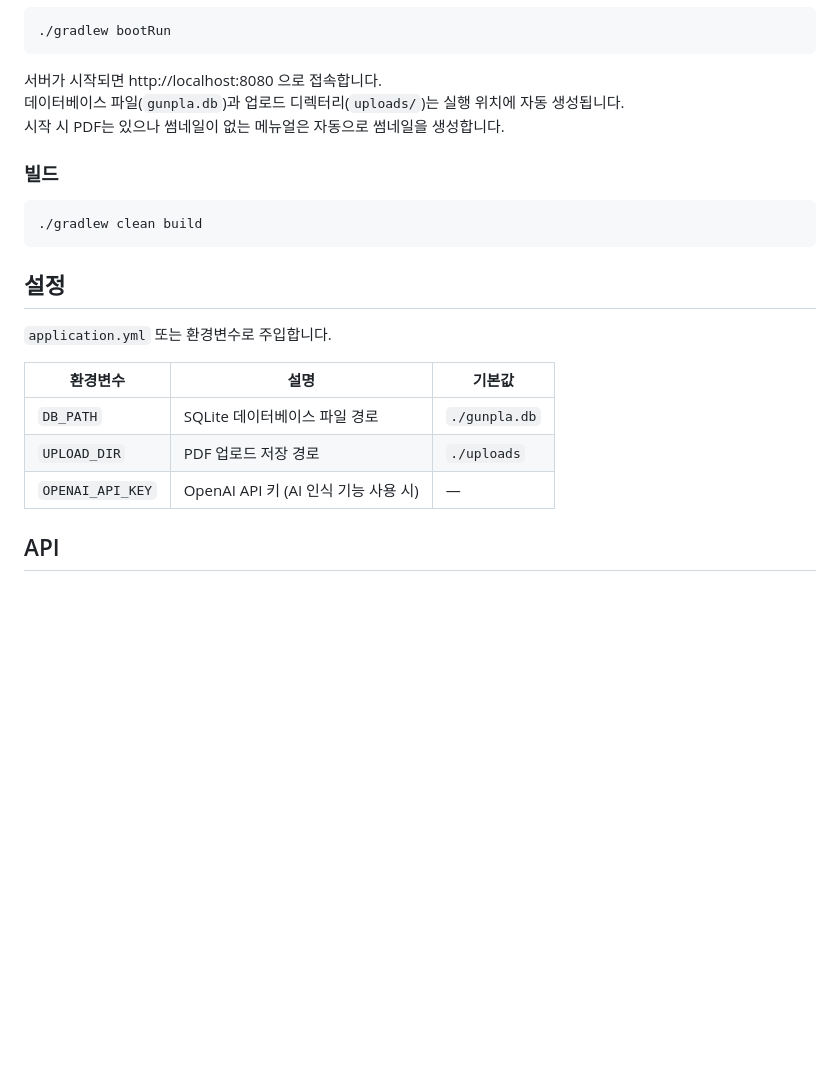
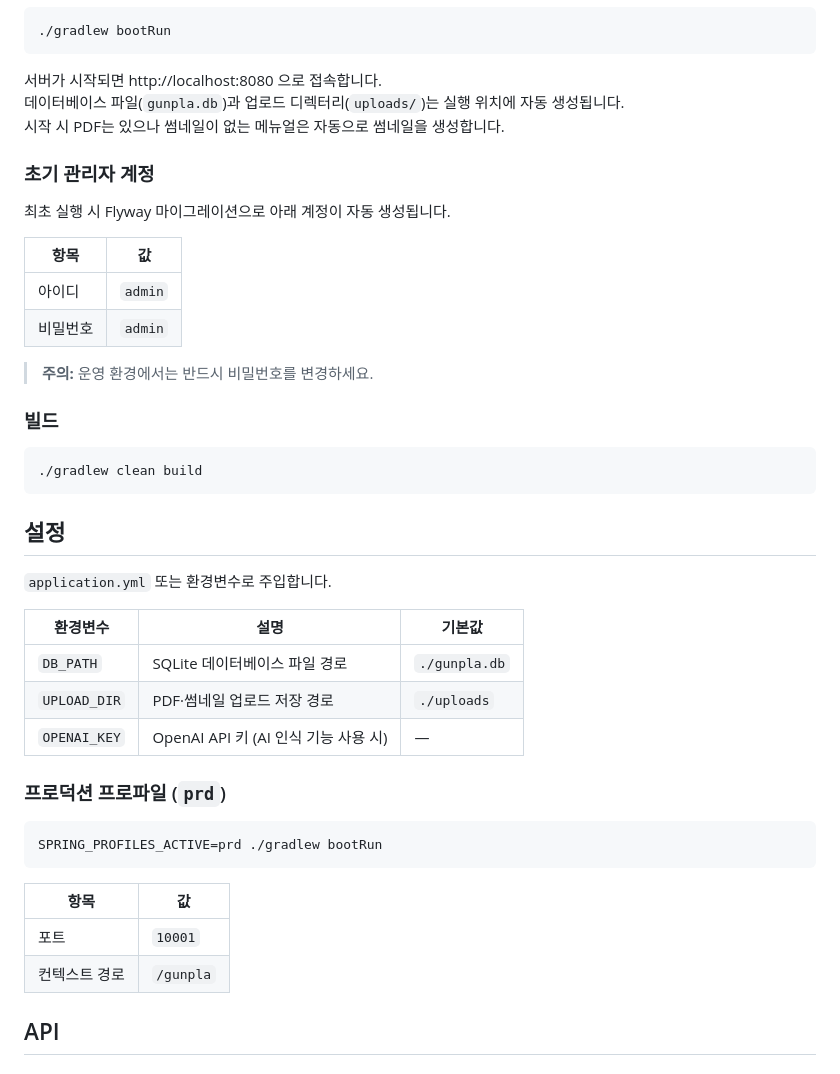
Before and after one commit to antop-dev/gunpla-decal, a Markdown page: README.md, the part around one of its changes. GitHub-like rendering; blank space fills up the shorter version.

````diff
--- a/README.md
+++ b/README.md
@@ -35,6 +53,17 @@
 데이터베이스 파일(`gunpla.db`)과 업로드 디렉터리(`uploads/`)는 실행 위치에 자동 생성됩니다.
 시작 시 PDF는 있으나 썸네일이 없는 메뉴얼은 자동으로 썸네일을 생성합니다.
 
+### 초기 관리자 계정
+
+최초 실행 시 Flyway 마이그레이션으로 아래 계정이 자동 생성됩니다.
+
+| 항목 | 값 |
+|------|----|
+| 아이디 | `admin` |
+| 비밀번호 | `admin` |
+
+> **주의:** 운영 환경에서는 반드시 비밀번호를 변경하세요.
+
 ### 빌드
 
 ```bash
@@ -48,8 +77,19 @@
 | 환경변수 | 설명 | 기본값 |
 |---------|------|--------|
 | `DB_PATH` | SQLite 데이터베이스 파일 경로 | `./gunpla.db` |
-| `UPLOAD_DIR` | PDF 업로드 저장 경로 | `./uploads` |
-| `OPENAI_API_KEY` | OpenAI API 키 (AI 인식 기능 사용 시) | — |
+| `UPLOAD_DIR` | PDF·썸네일 업로드 저장 경로 | `./uploads` |
+| `OPENAI_KEY` | OpenAI API 키 (AI 인식 기능 사용 시) | — |
+
+### 프로덕션 프로파일 (`prd`)
+
+```bash
+SPRING_PROFILES_ACTIVE=prd ./gradlew bootRun
+```
+
+| 항목 | 값 |
+|------|-----|
+| 포트 | `10001` |
+| 컨텍스트 경로 | `/gunpla` |
 
 ## API
 
````
Also changed, not shown: other parts of README.md (+32 -13 lines).
